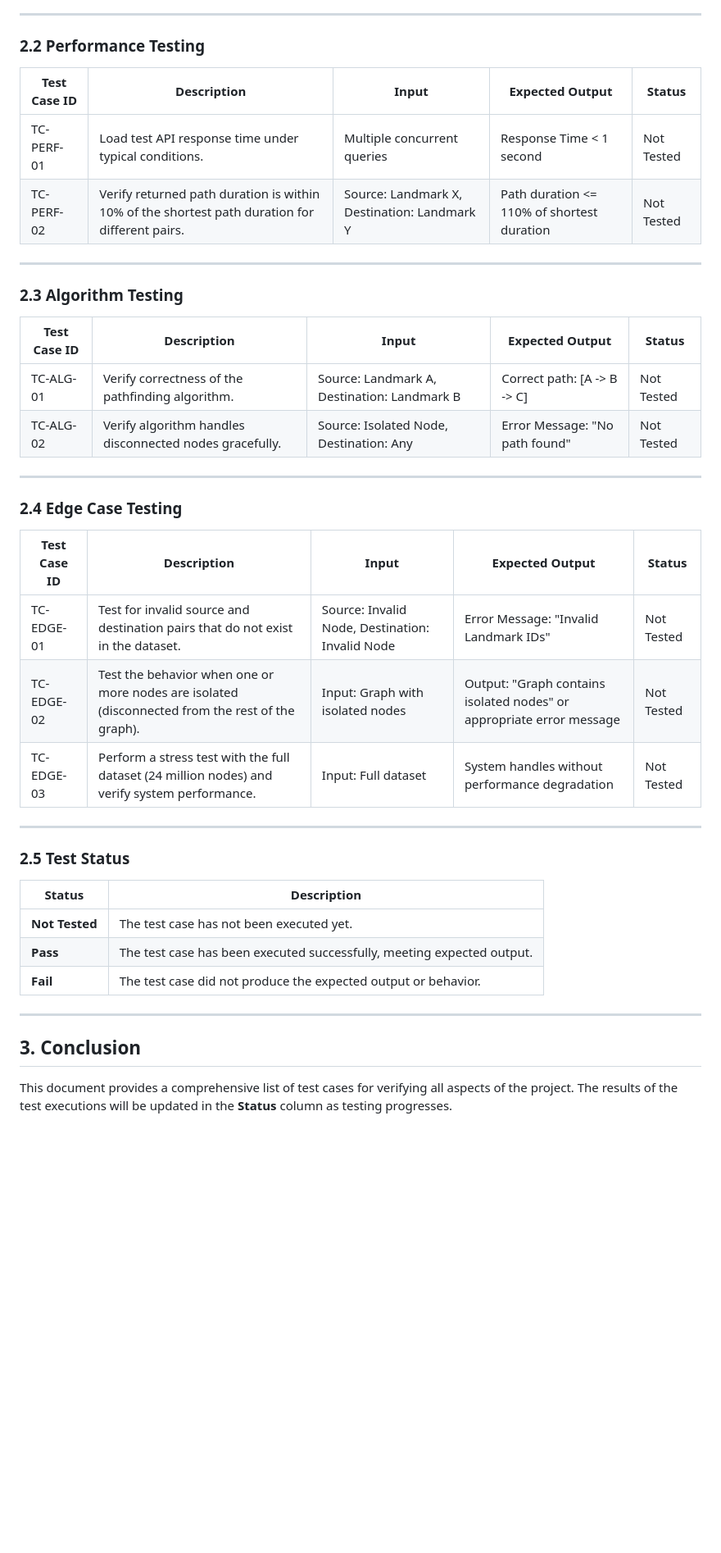
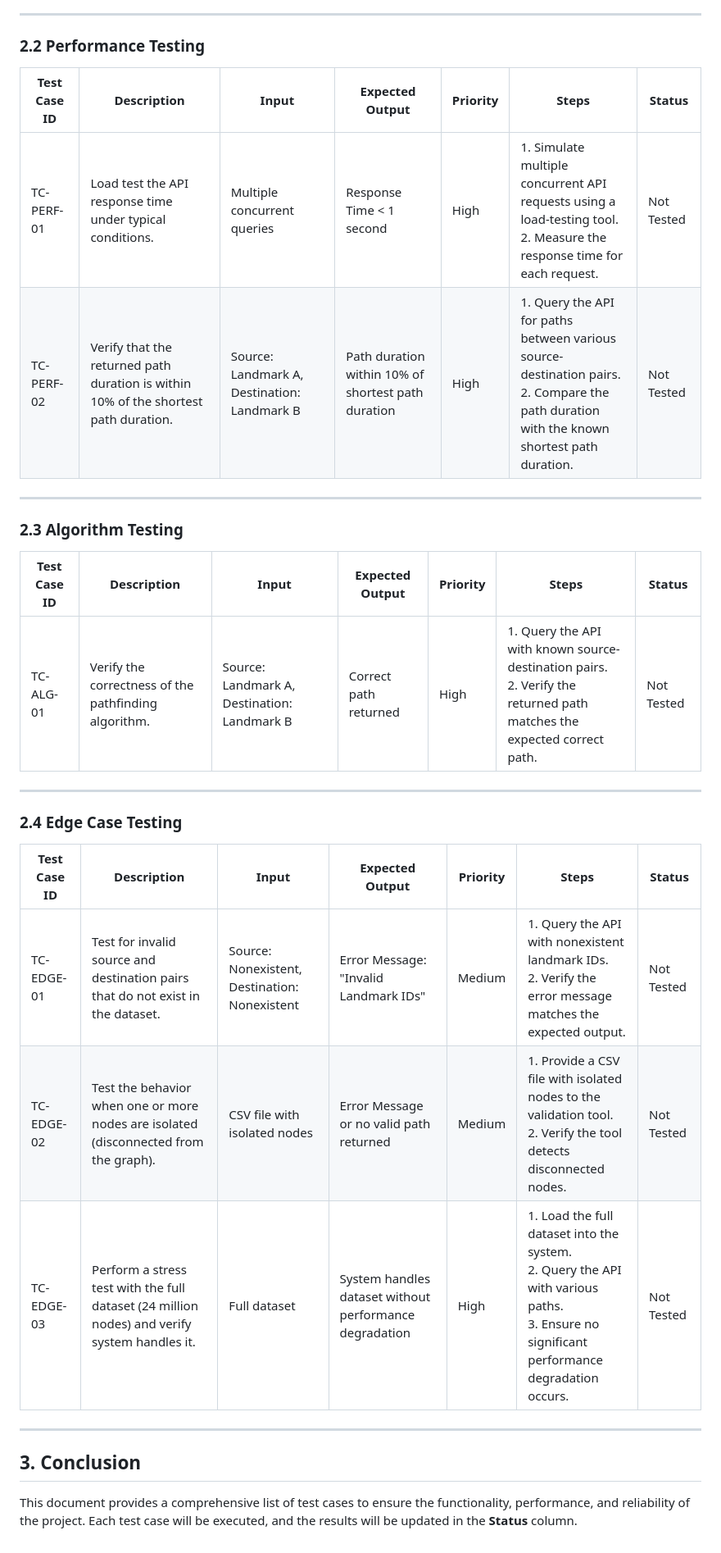
Before and after one commit to algosup/2024-2025-project-3-quickest-path-team-3, a Markdown page: Documents/QualityAssurance/TestCases.md, the part around the change printed below. Shown: that part at 82% size. GitHub-like rendering; blank space fills up the shorter version.

Commit message:
Update TestCases.md
Added steps in the TestCases.md

```diff
--- a/Documents/QualityAssurance/TestCases.md
+++ b/Documents/QualityAssurance/TestCases.md
@@ -22,42 +22,31 @@ This document lists all the test cases for verifying the functionality, performa
 
 ### 2.2 **Performance Testing**
 
-| **Test Case ID** | **Description**                                                                                | **Input**                                   | **Expected Output**                        | **Status** |
-| ---------------- | ---------------------------------------------------------------------------------------------- | ------------------------------------------- | ------------------------------------------ | ---------- |
-| TC-PERF-01       | Load test API response time under typical conditions.                                          | Multiple concurrent queries                 | Response Time < 1 second                   | Not Tested |
-| TC-PERF-02       | Verify returned path duration is within 10% of the shortest path duration for different pairs. | Source: Landmark X, Destination: Landmark Y | Path duration <= 110% of shortest duration | Not Tested |
+| **Test Case ID** | **Description**                                                                     | **Input**                                   | **Expected Output**                                | **Priority** | **Steps**                                                                                                                                     | **Status** |
+| ---------------- | ----------------------------------------------------------------------------------- | ------------------------------------------- | -------------------------------------------------- | ------------ | --------------------------------------------------------------------------------------------------------------------------------------------- | ---------- |
+| TC-PERF-01       | Load test the API response time under typical conditions.                           | Multiple concurrent queries                 | Response Time < 1 second                           | High         | 1. Simulate multiple concurrent API requests using a load-testing tool. <br> 2. Measure the response time for each request.                   | Not Tested |
+| TC-PERF-02       | Verify that the returned path duration is within 10% of the shortest path duration. | Source: Landmark A, Destination: Landmark B | Path duration within 10% of shortest path duration | High         | 1. Query the API for paths between various source-destination pairs. <br> 2. Compare the path duration with the known shortest path duration. | Not Tested |
 
 ---
 
 ### 2.3 **Algorithm Testing**
 
-| **Test Case ID** | **Description**                                         | **Input**                                   | **Expected Output**            | **Status** |
-| ---------------- | ------------------------------------------------------- | ------------------------------------------- | ------------------------------ | ---------- |
-| TC-ALG-01        | Verify correctness of the pathfinding algorithm.        | Source: Landmark A, Destination: Landmark B | Correct path: [A -> B -> C]    | Not Tested |
-| TC-ALG-02        | Verify algorithm handles disconnected nodes gracefully. | Source: Isolated Node, Destination: Any     | Error Message: "No path found" | Not Tested |
+| **Test Case ID** | **Description**                                      | **Input**                                   | **Expected Output**   | **Priority** | **Steps**                                                                                                                 | **Status** |
+| ---------------- | ---------------------------------------------------- | ------------------------------------------- | --------------------- | ------------ | ------------------------------------------------------------------------------------------------------------------------- | ---------- |
+| TC-ALG-01        | Verify the correctness of the pathfinding algorithm. | Source: Landmark A, Destination: Landmark B | Correct path returned | High         | 1. Query the API with known source-destination pairs. <br> 2. Verify the returned path matches the expected correct path. | Not Tested |
 
 ---
 
 ### 2.4 **Edge Case Testing**
 
-| **Test Case ID** | **Description**                                                                                  | **Input**                                       | **Expected Output**                                                  | **Status** |
-| ---------------- | ------------------------------------------------------------------------------------------------ | ----------------------------------------------- | -------------------------------------------------------------------- | ---------- |
-| TC-EDGE-01       | Test for invalid source and destination pairs that do not exist in the dataset.                  | Source: Invalid Node, Destination: Invalid Node | Error Message: "Invalid Landmark IDs"                                | Not Tested |
-| TC-EDGE-02       | Test the behavior when one or more nodes are isolated (disconnected from the rest of the graph). | Input: Graph with isolated nodes                | Output: "Graph contains isolated nodes" or appropriate error message | Not Tested |
-| TC-EDGE-03       | Perform a stress test with the full dataset (24 million nodes) and verify system performance.    | Input: Full dataset                             | System handles without performance degradation                       | Not Tested |
-
----
-
-### 2.5 **Test Status**
-
-| **Status**     | **Description**                                                        |
-| -------------- | ---------------------------------------------------------------------- |
-| **Not Tested** | The test case has not been executed yet.                               |
-| **Pass**       | The test case has been executed successfully, meeting expected output. |
-| **Fail**       | The test case did not produce the expected output or behavior.         |
+| **Test Case ID** | **Description**                                                                              | **Input**                                     | **Expected Output**                                    | **Priority** | **Steps**                                                                                                                                         | **Status** |
+| ---------------- | -------------------------------------------------------------------------------------------- | --------------------------------------------- | ------------------------------------------------------ | ------------ | ------------------------------------------------------------------------------------------------------------------------------------------------- | ---------- |
+| TC-EDGE-01       | Test for invalid source and destination pairs that do not exist in the dataset.              | Source: Nonexistent, Destination: Nonexistent | Error Message: "Invalid Landmark IDs"                  | Medium       | 1. Query the API with nonexistent landmark IDs. <br> 2. Verify the error message matches the expected output.                                     | Not Tested |
+| TC-EDGE-02       | Test the behavior when one or more nodes are isolated (disconnected from the graph).         | CSV file with isolated nodes                  | Error Message or no valid path returned                | Medium       | 1. Provide a CSV file with isolated nodes to the validation tool. <br> 2. Verify the tool detects disconnected nodes.                             | Not Tested |
+| TC-EDGE-03       | Perform a stress test with the full dataset (24 million nodes) and verify system handles it. | Full dataset                                  | System handles dataset without performance degradation | High         | 1. Load the full dataset into the system. <br> 2. Query the API with various paths. <br> 3. Ensure no significant performance degradation occurs. | Not Tested |
 
 ---
 
 ## 3. **Conclusion**
 
-This document provides a comprehensive list of test cases for verifying all aspects of the project. The results of the test executions will be updated in the **Status** column as testing progresses.
+This document provides a comprehensive list of test cases to ensure the functionality, performance, and reliability of the project. Each test case will be executed, and the results will be updated in the **Status** column.
```
Also changed, not shown: other parts of Documents/QualityAssurance/TestCases.md (+8 -8 lines).
